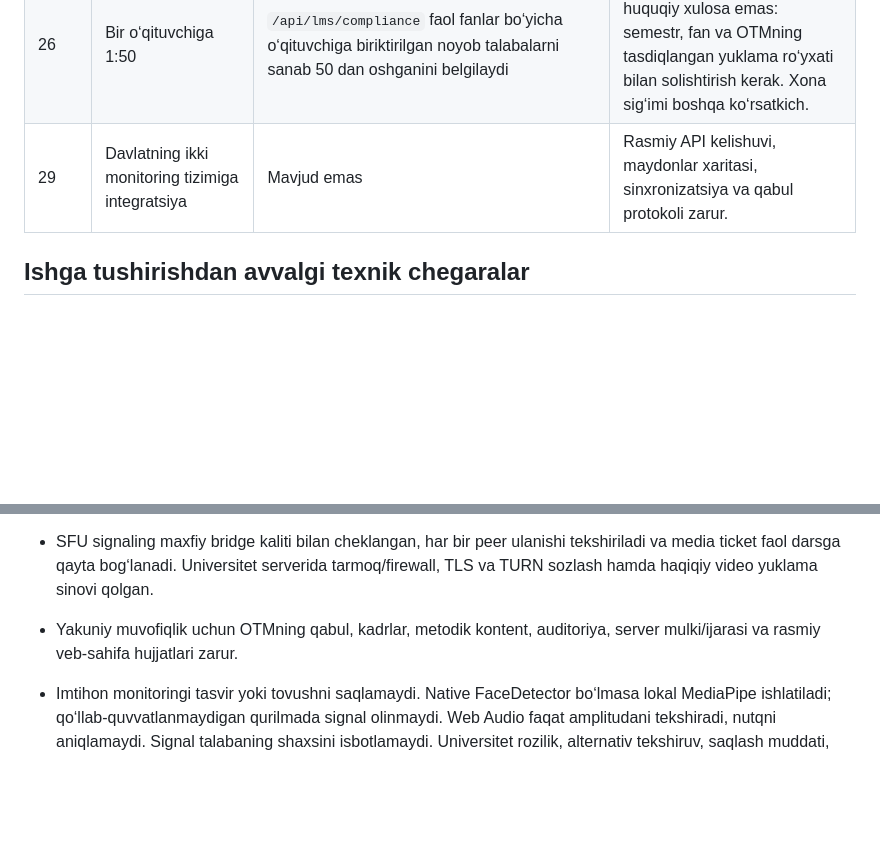
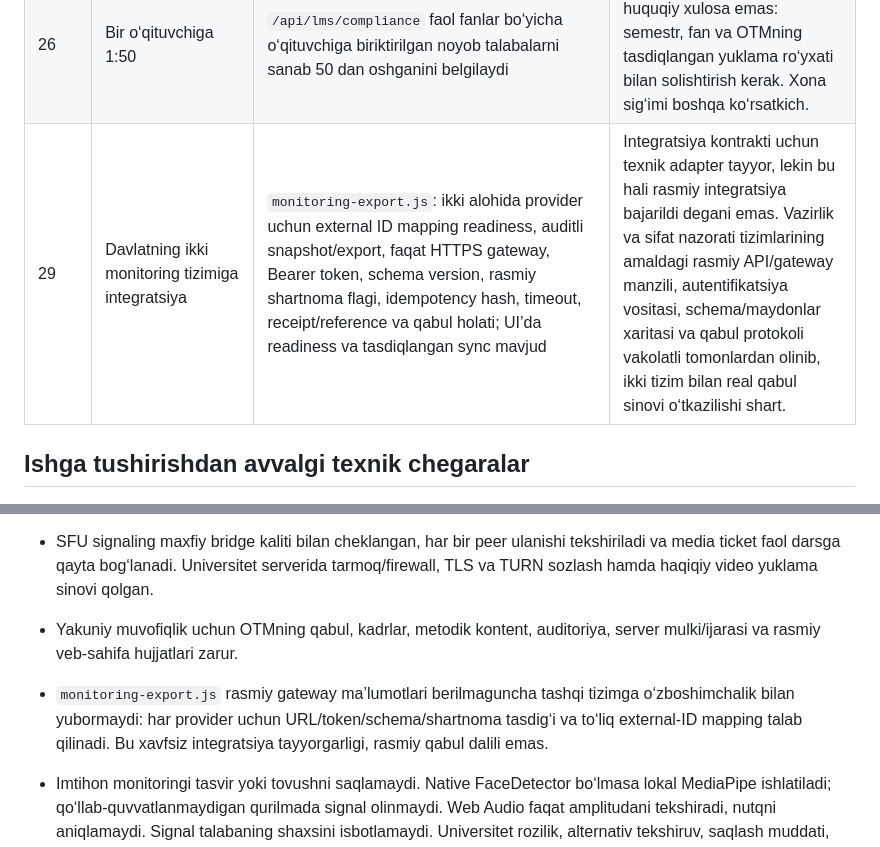
Before and after one commit to hallaymstore/masofaviy2, a Markdown page: docs/COMPLIANCE_GAP_UZ.md, 2 parts joined by grey strips. Drawn GitHub-style; blank space fills up the shorter version.

Commit message:
Update monitoring integration compliance evidence

```diff
--- a/docs/COMPLIANCE_GAP_UZ.md
+++ b/docs/COMPLIANCE_GAP_UZ.md
@@ -12,7 +12,7 @@ Holat: kod ko‘rigi, 2026-09-23. Bu hujjat rasmiy huquqiy xulosa emas. Manba: h
 | 21 | Shaxsan dastlabki ro‘yxat, semestr yakuniy nazorati, attestatsiya va himoya | `server.js`: OTM xodimi bajaradigan auditli `in_person` shaxs tasdig‘i, hujjat turi/oxirgi belgilar, tekshirgan xodim va vaqt; `REQUIRE_IN_PERSON_IDENTITY=true` bo‘lsa tasdiqlanmagan student/o‘qituvchi logini bloklanadi. `final-exams.js`: semestr yakuniy nazorati, davlat attestatsiyasi va himoyani OTMdagi joy/xona, vaqt, guruh va nazoratchilar bilan rejalash; qatnashuv va hujjat tekshiruvi qaydi. `final_exam` jonli xonada bloklanadi. | Texnik qayd va enforcement mavjud. Rasmiy muvofiqlik uchun OTMning shaxsan ro‘yxatdan o‘tkazish/nazorat reglamenti, komissiya/nazoratchi buyruqlari va real sessiya dalillari bilan qabul sinovi zarur. |
 | 24 | Barcha mashg‘ulot, amaliyot, mustaqil ish va baholash LMSda | Jadval, jonli dars, topshiriq kategoriyalari (`assignment`, `independent_work`, `practice`), topshirish/baholash, test va yakuniy akademik natija qaydi | Texnik oqim mavjud. Rasmiy muvofiqlik uchun barcha fanlar bo‘yicha real amaliyot/mustaqil ish kontenti, tasdiqlangan baholash mezonlari va ularning LMS orqali to‘liq yuritilgani dalil bilan tekshiriladi. |
 | 26 | Bir o‘qituvchiga 1:50 | `/api/lms/compliance` faol fanlar bo‘yicha o‘qituvchiga biriktirilgan noyob talabalarni sanab 50 dan oshganini belgilaydi | Bu dastlabki signal, avtomatik huquqiy xulosa emas: semestr, fan va OTMning tasdiqlangan yuklama ro‘yxati bilan solishtirish kerak. Xona sig‘imi boshqa ko‘rsatkich. |
-| 29 | Davlatning ikki monitoring tizimiga integratsiya | Mavjud emas | Rasmiy API kelishuvi, maydonlar xaritasi, sinxronizatsiya va qabul protokoli zarur. |
+| 29 | Davlatning ikki monitoring tizimiga integratsiya | `monitoring-export.js`: ikki alohida provider uchun external ID mapping readiness, auditli snapshot/export, faqat HTTPS gateway, Bearer token, schema version, rasmiy shartnoma flagi, idempotency hash, timeout, receipt/reference va qabul holati; UI’da readiness va tasdiqlangan sync mavjud | Integratsiya kontrakti uchun texnik adapter tayyor, lekin bu hali rasmiy integratsiya bajarildi degani emas. Vazirlik va sifat nazorati tizimlarining amaldagi rasmiy API/gateway manzili, autentifikatsiya vositasi, schema/maydonlar xaritasi va qabul protokoli vakolatli tomonlardan olinib, ikki tizim bilan real qabul sinovi o‘tkazilishi shart. |
 
 ## Ishga tushirishdan avvalgi texnik chegaralar
 
@@ -22,6 +22,7 @@ Holat: kod ko‘rigi, 2026-09-23. Bu hujjat rasmiy huquqiy xulosa emas. Manba: h
 - Mediasoup kodi va signaling mavjud, ammo real TURN/NAT, 3–4 parallel guruh, 60 talaba yuklama va eski Android qurilmalari bilan o‘lchangan sinov yo‘q.
 - SFU signaling maxfiy bridge kaliti bilan cheklangan, har bir peer ulanishi tekshiriladi va media ticket faol darsga qayta bog‘lanadi. Universitet serverida tarmoq/firewall, TLS va TURN sozlash hamda haqiqiy video yuklama sinovi qolgan.
 - Yakuniy muvofiqlik uchun OTMning qabul, kadrlar, metodik kontent, auditoriya, server mulki/ijarasi va rasmiy veb-sahifa hujjatlari zarur.
+- `monitoring-export.js` rasmiy gateway ma’lumotlari berilmaguncha tashqi tizimga o‘zboshimchalik bilan yubormaydi: har provider uchun URL/token/schema/shartnoma tasdig‘i va to‘liq external-ID mapping talab qilinadi. Bu xavfsiz integratsiya tayyorgarligi, rasmiy qabul dalili emas.
 - Imtihon monitoringi tasvir yoki tovushni saqlamaydi. Native FaceDetector bo‘lmasa lokal MediaPipe ishlatiladi; qo‘llab-quvvatlanmaydigan qurilmada signal olinmaydi. Web Audio faqat amplitudani tekshiradi, nutqni aniqlamaydi. Signal talabaning shaxsini isbotlamaydi. Universitet rozilik, alternativ tekshiruv, saqlash muddati, inson ko‘rigi va apellyatsiya tartibini tasdiqlashi kerak.
 - Bahoni tuzatish so‘rovi va boshqa administrator tasdig‘i `lms.js`da bor; bu imtihon qaydnomasi, yakuniy nazorat va akademik apellyatsiya tartibining o‘rnini bosmaydi.
 - SCORM paketining iframe’i `sandbox="allow-scripts"` bilan opaque origin oladi; token qisqa muddatli. Runtime launch HTML boshlanishida qo‘yiladi, oldingi progress ishga tushishdan oldin beriladi, nested manifestdagi bir nechta SCO alohida ochiladi. SCORM 2004 rad etiladi; sequencing/adaptive navigation yo‘q. Antivirus, Articulate/Storyline/iSpring/Captivate kabi real mualliflik paketlari va mustaqil conformance testlari bilan audit zarur.
```
